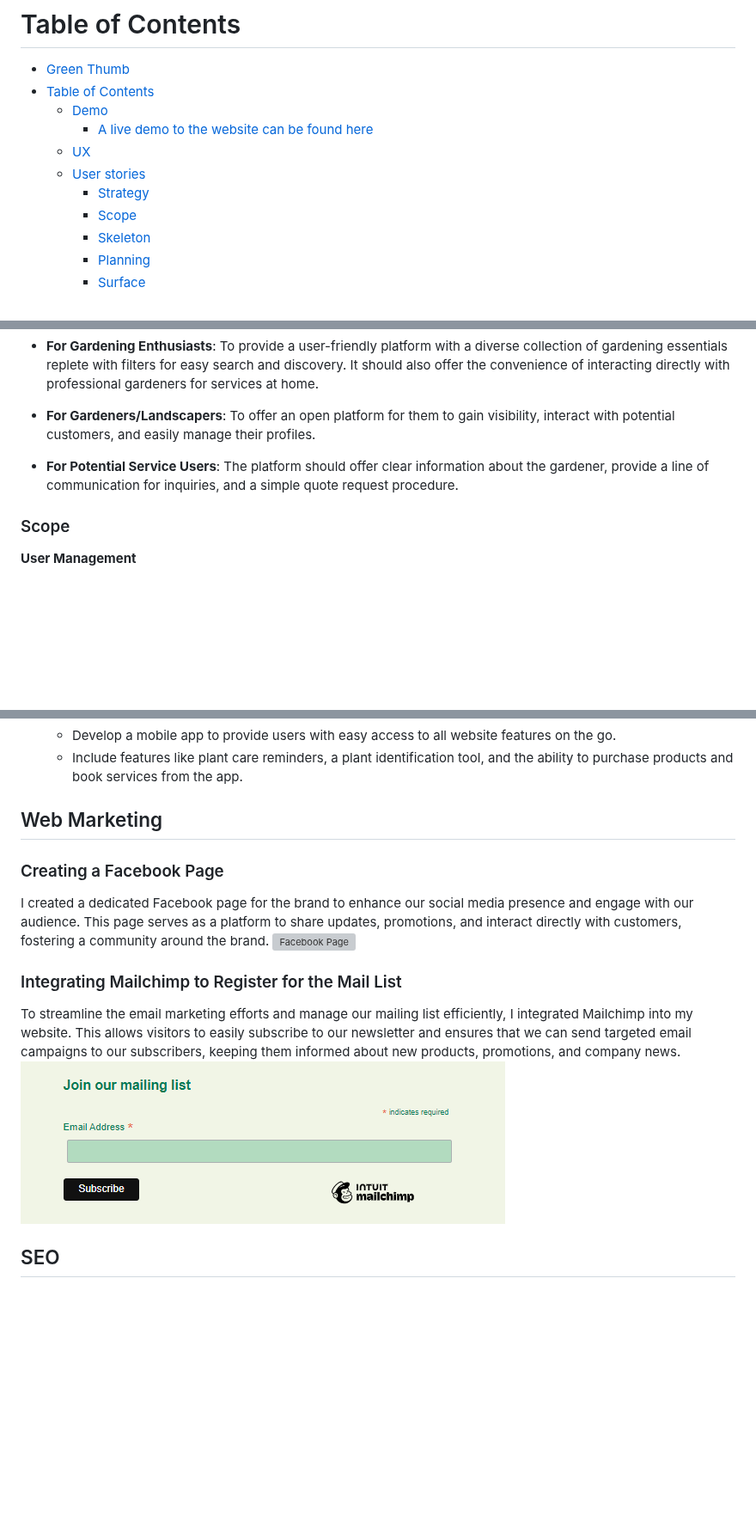
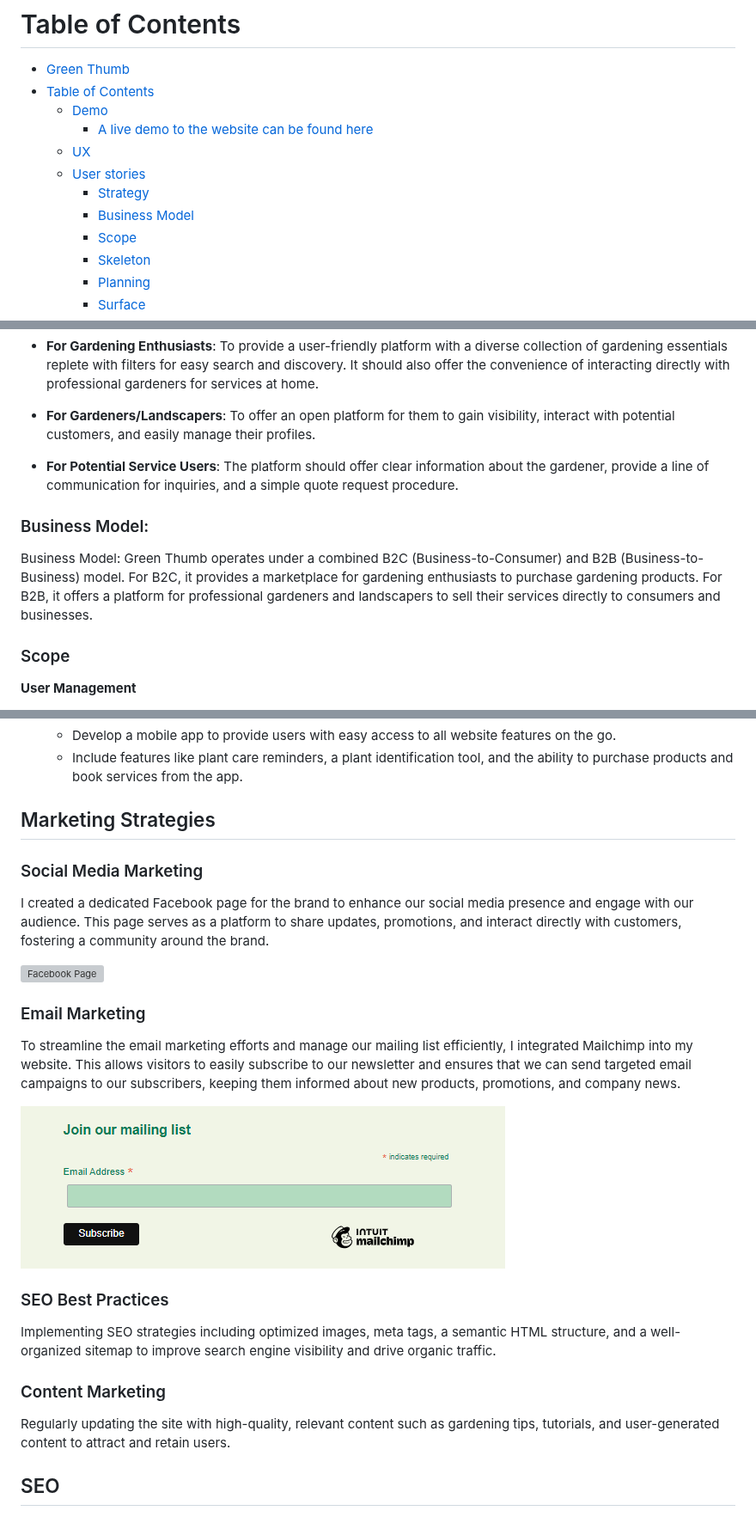
Before and after one commit to olliesharp5/green-thumb, a Markdown page: README.md, 3 parts joined by grey strips. Shown at 86% size. Rendered like a GitHub page; blank space fills up the shorter version; grey boxes are pictures that could not be loaded.

Commit message:
Added further content to readme file

```diff
--- a/README.md
+++ b/README.md
@@ -13,6 +13,7 @@ Additionally, Green Thumb extends its framework to landscaping services, where c
   - [UX](#ux)
   - [User stories](#user-stories)
     - [Strategy](#strategy)
+    - [Business Model](#business-model)
     - [Scope](#scope)
     - [Skeleton](#skeleton)
     - [Planning](#planning)
@@ -83,6 +84,10 @@ The underlying strategy comprised several crucial goals:
 - **For Gardeners/Landscapers**: To offer an open platform for them to gain visibility, interact with potential customers, and easily manage their profiles.
 
 - **For Potential Service Users**: The platform should offer clear information about the gardener, provide a line of communication for inquiries, and a simple quote request procedure.
+
+### Business Model:
+
+Business Model: Green Thumb operates under a combined B2C (Business-to-Consumer) and B2B (Business-to-Business) model. For B2C, it provides a marketplace for gardening enthusiasts to purchase gardening products. For B2B, it offers a platform for professional gardeners and landscapers to sell their services directly to consumers and businesses.
 
 ### Scope
 
@@ -681,15 +686,24 @@ In the future, I would like to add the following features to enhance user experi
     - Include features like plant care reminders, a plant identification tool, and the ability to purchase products and book services from the app.
 
 
-## Web Marketing
+## Marketing Strategies
 
-### Creating a Facebook Page
+### Social Media Marketing
 I created a dedicated Facebook page for the brand to enhance our social media presence and engage with our audience. This page serves as a platform to share updates, promotions, and interact directly with customers, fostering a community around the brand.
+
 ![Facebook Page](./assets/readme_assets/facebook%20page.png)
 
-### Integrating Mailchimp to Register for the Mail List
+### Email Marketing
 To streamline the email marketing efforts and manage our mailing list efficiently, I integrated Mailchimp into my website. This allows visitors to easily subscribe to our newsletter and ensures that we can send targeted email campaigns to our subscribers, keeping them informed about new products, promotions, and company news.
+
 ![Mailchimp](./assets/readme_assets/mailchimp.png)
+
+### SEO Best Practices
+Implementing SEO strategies including optimized images, meta tags, a semantic HTML structure, and a well-organized sitemap to improve search engine visibility and drive organic traffic.
+
+### Content Marketing
+Regularly updating the site with high-quality, relevant content such as gardening tips, tutorials, and user-generated content to attract and retain users.
+
 
 ## SEO
 
```
